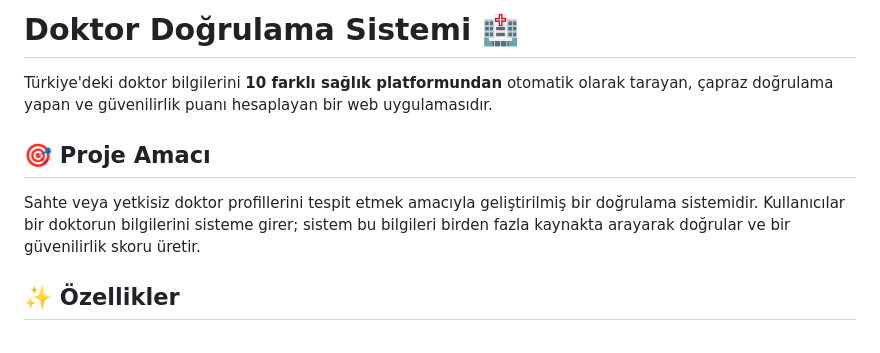
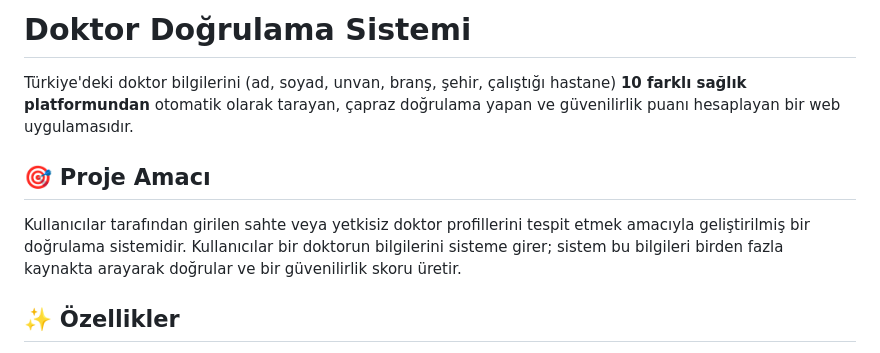
Before and after one commit to muhammet-algan/doktor-dogrulama-sistemi, a Markdown page: README.md, the part around one of its changes. Rendered like a GitHub page.

```diff
--- a/README.md
+++ b/README.md
@@ -1,10 +1,10 @@
-# Doktor Doğrulama Sistemi 🏥
+# Doktor Doğrulama Sistemi
 
-Türkiye'deki doktor bilgilerini **10 farklı sağlık platformundan** otomatik olarak tarayan, çapraz doğrulama yapan ve güvenilirlik puanı hesaplayan bir web uygulamasıdır.
+Türkiye'deki doktor bilgilerini (ad, soyad, unvan, branş, şehir, çalıştığı hastane) **10 farklı sağlık platformundan** otomatik olarak tarayan, çapraz doğrulama yapan ve güvenilirlik puanı hesaplayan bir web uygulamasıdır.
 
 ## 🎯 Proje Amacı
 
-Sahte veya yetkisiz doktor profillerini tespit etmek amacıyla geliştirilmiş bir doğrulama sistemidir. Kullanıcılar bir doktorun bilgilerini sisteme girer; sistem bu bilgileri birden fazla kaynakta arayarak doğrular ve bir güvenilirlik skoru üretir.
+Kullanıcılar tarafından girilen sahte veya yetkisiz doktor profillerini tespit etmek amacıyla geliştirilmiş bir doğrulama sistemidir. Kullanıcılar bir doktorun bilgilerini sisteme girer; sistem bu bilgileri birden fazla kaynakta arayarak doğrular ve bir güvenilirlik skoru üretir.
 
 ## ✨ Özellikler
 
```
Also changed, not shown: other parts of README.md (+10 -1 lines), static/images/admin_mockup.png (added), static/images/form_mockup.png (added), 1 other file.
